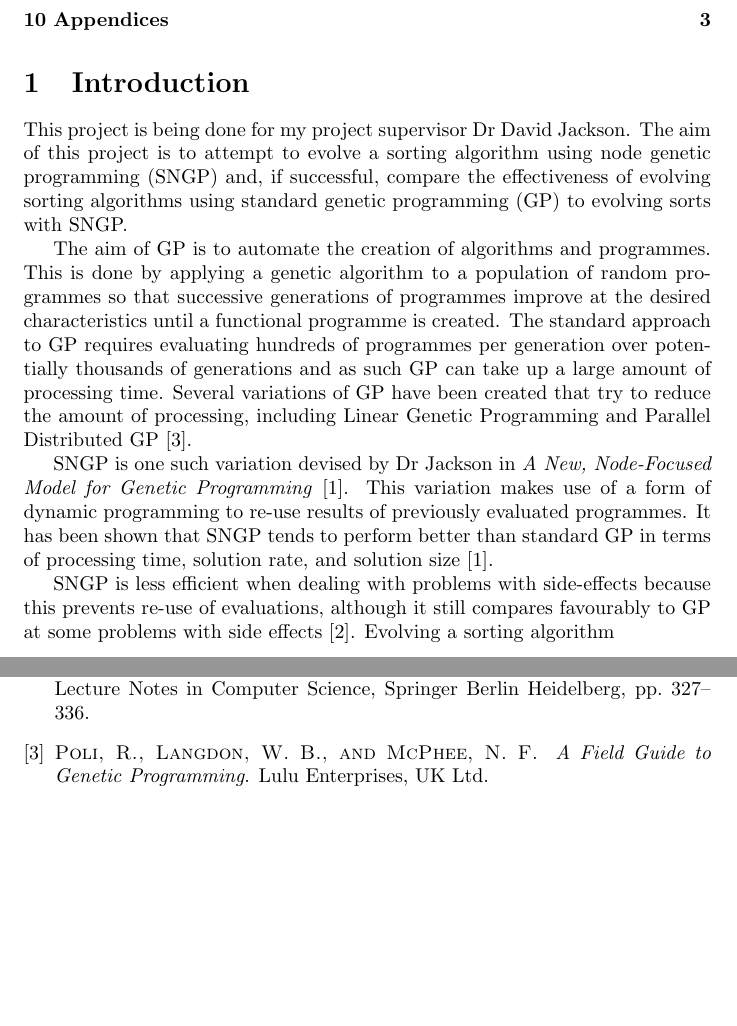
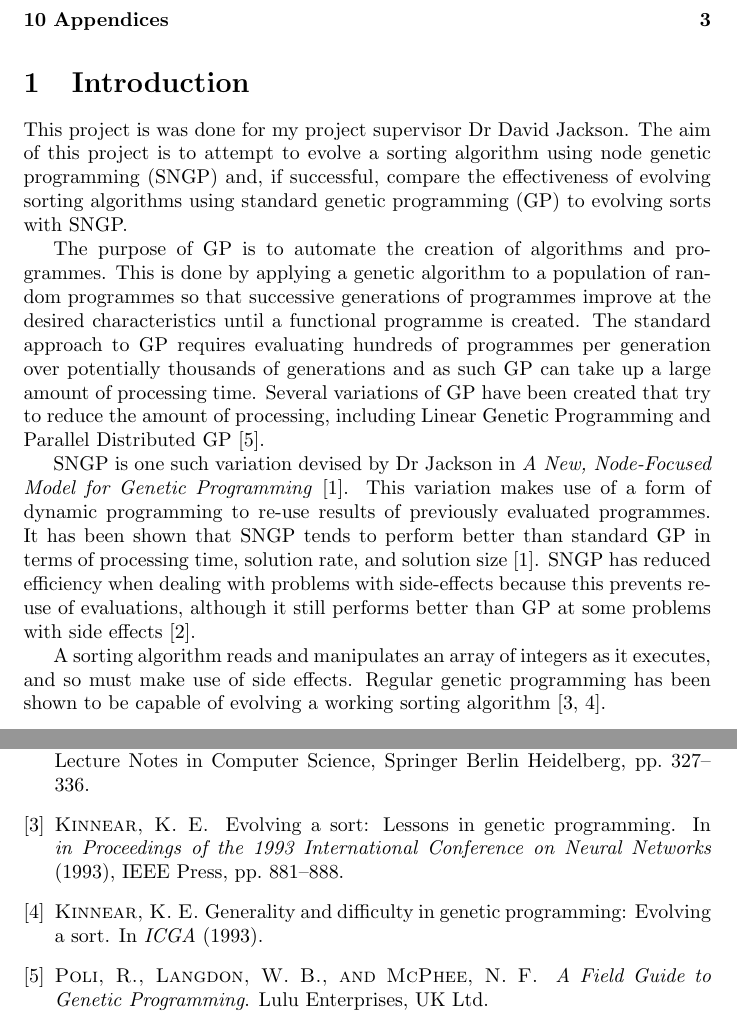
Before and after one commit to RobinLockyer/Honours-Year-Project, a LaTeX paper (report/report.tex): two parts of pages 2 and 3 of 3, joined at a grey line, cut so that both start at the same text, the shorter picture padded with empty space. Compiled offline with pdfLaTeX.

Commit message:
More report work

```diff
--- a/report/report.tex
+++ b/report/report.tex
@@ -25,15 +25,14 @@
 
 	\section{Introduction}
 
-		This project is being done for my project supervisor Dr David Jackson. The aim of this project is to attempt to evolve a sorting algorithm using node genetic programming (SNGP) and, if successful, compare the effectiveness of evolving sorting algorithms using standard genetic programming (GP) to evolving sorts with SNGP.
+		This project is was done for my project supervisor Dr David Jackson. The aim of this project is to attempt to evolve a sorting algorithm using node genetic programming (SNGP) and, if successful, compare the effectiveness of evolving sorting algorithms using standard genetic programming (GP) to evolving sorts with SNGP.
 
-		The aim of GP is to automate the creation of algorithms and programmes. This is done by applying a genetic algorithm to a population of random programmes so that successive generations of programmes improve at the desired characteristics until a functional programme is created.
+		The purpose of GP is to automate the creation of algorithms and programmes. This is done by applying a genetic algorithm to a population of random programmes so that successive generations of programmes improve at the desired characteristics until a functional programme is created.
 		The standard approach to GP requires evaluating hundreds of programmes per generation over potentially thousands of generations and as such GP can take up a large amount of processing time. Several variations of GP have been created that try to reduce the amount of processing, including Linear Genetic Programming and Parallel Distributed GP \cite{poli_field_2008}.
 
-		SNGP is one such variation devised by Dr Jackson in \textit{A New, Node-Focused Model for Genetic Programming} \cite{jackson_new_2012}. This variation makes use of a form of dynamic programming to re-use results of previously evaluated programmes. It has been shown that SNGP tends to perform better than standard GP in terms of processing time, solution rate, and solution size \cite{jackson_new_2012}.
+		SNGP is one such variation devised by Dr Jackson in \textit{A New, Node-Focused Model for Genetic Programming} \cite{jackson_new_2012}. This variation makes use of a form of dynamic programming to re-use results of previously evaluated programmes. It has been shown that SNGP tends to perform better than standard GP in terms of processing time, solution rate, and solution size \cite{jackson_new_2012}. SNGP has reduced efficiency when dealing with problems with side-effects because this prevents re-use of evaluations, although it still performs better than GP at some problems with side effects \cite{jackson_single_2012}.
 
-		SNGP is less efficient when dealing with problems with side-effects because this prevents re-use of evaluations, although it still compares favourably to GP at some problems with side effects \cite{jackson_single_2012}. Evolving a sorting algorithm
-
+		A sorting algorithm reads and manipulates an array of integers as it executes, and so must make use of side effects. Regular genetic programming has been shown to be capable of evolving a working sorting algorithm \cite{kinnear_evolving_1993,kinnear_generality_1993}.
 
 	\section{Background}
 
```
Also changed, not shown: Papers/kinnear_generality_and_difficulty.pdf (added), report/report.bbl, report/report.pdf, 4 other files.
